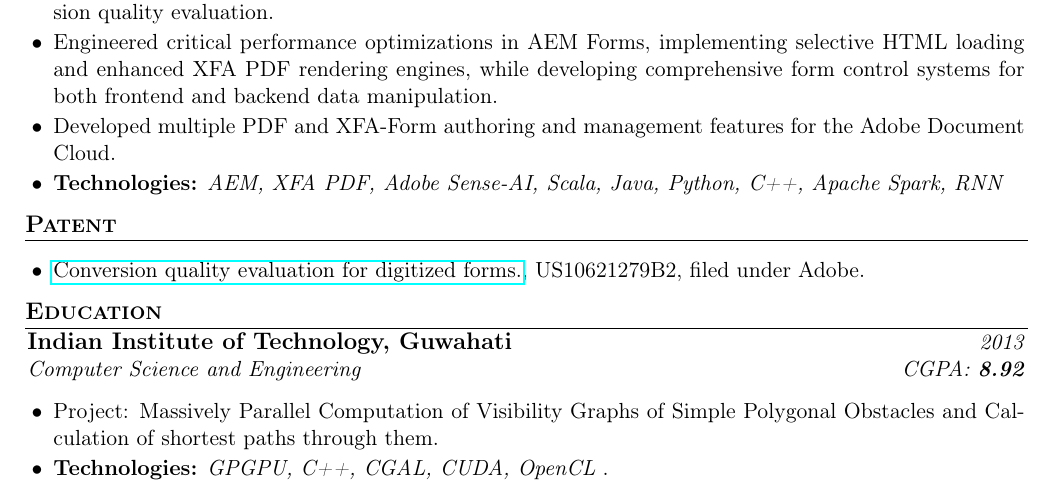
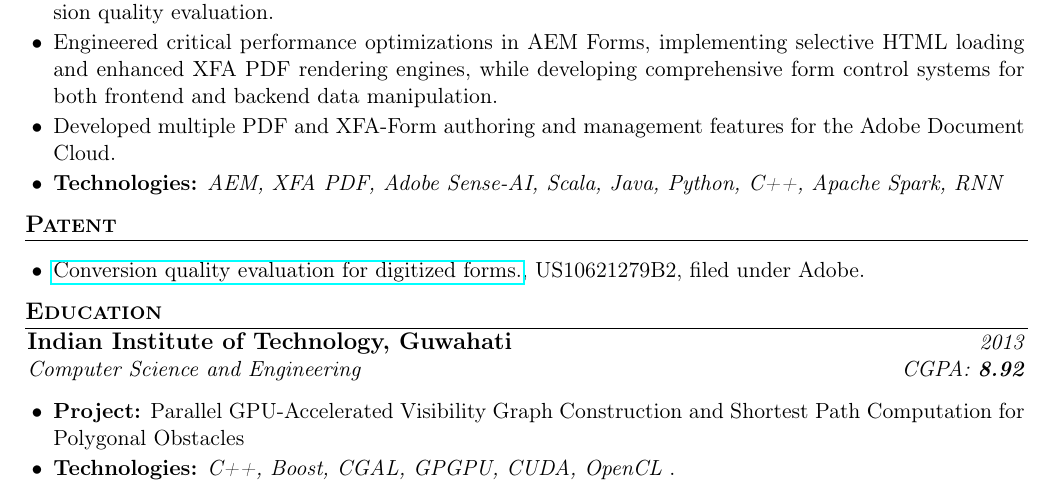
Before and after one commit to saswata-dutta/resume, a LaTeX CV (resume_2025.tex): part of page 2 of 2, cut so that both start at the same text. Compiled offline with pdfLaTeX.

Commit message:
Update resume_2025.tex

```diff
--- a/resume_2025.tex
+++ b/resume_2025.tex
@@ -239,8 +239,8 @@
     \end{tabular*}
     \begin{itemize}[leftmargin=30pt, rightmargin=-16pt, itemsep=-2pt]
             \setlength{\itemsep}{-3pt}
-            \resitem{Project: Massively Parallel Computation of Visibility Graphs of Simple Polygonal Obstacles and Calculation of shortest paths through them.}
-            \resitem{\textbf{Technologies:} \textit{GPGPU, C++, CGAL, CUDA, OpenCL}}
+            \resitem{\textbf{Project:} Parallel GPU-Accelerated Visibility Graph Construction and Shortest Path Computation for Polygonal Obstacles}
+            \resitem{\textbf{Technologies:} \textit{C++, Boost, CGAL, GPGPU, CUDA, OpenCL}}
 .   \end{itemize}
 
 %%%%%%%%%%%%%%%%%%%
```
